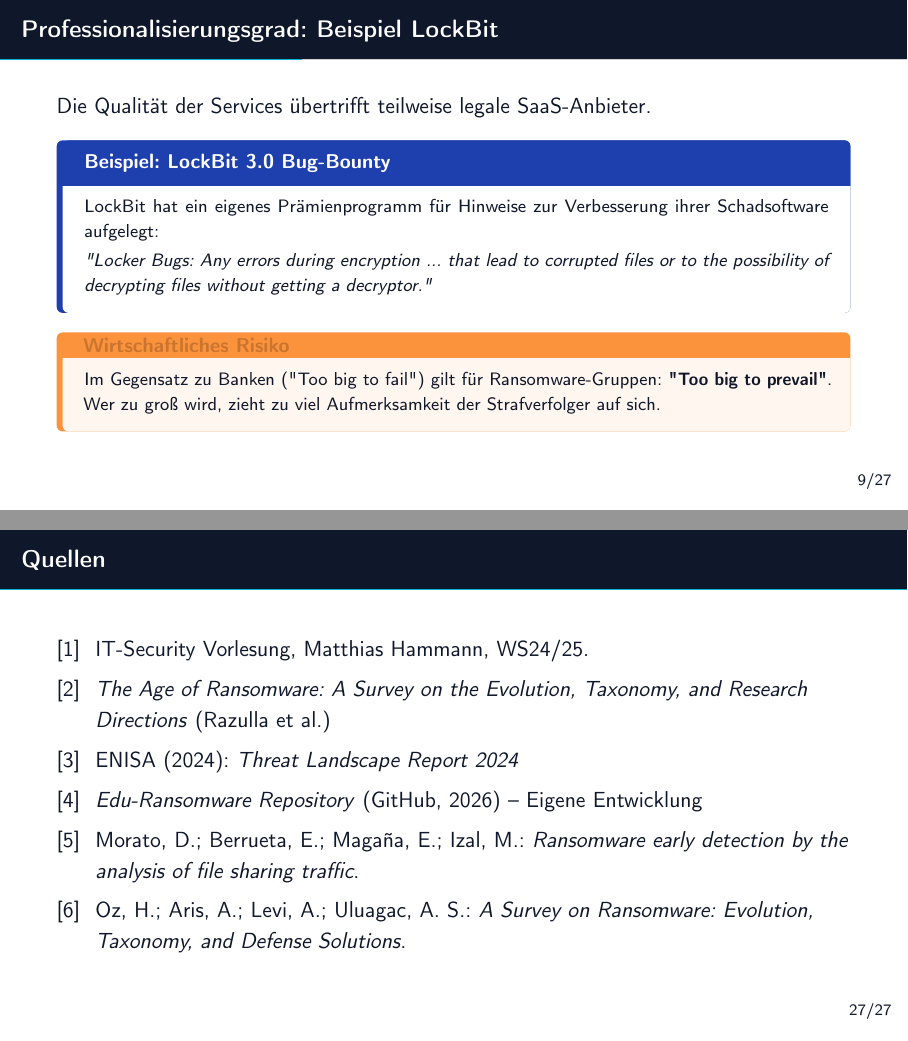
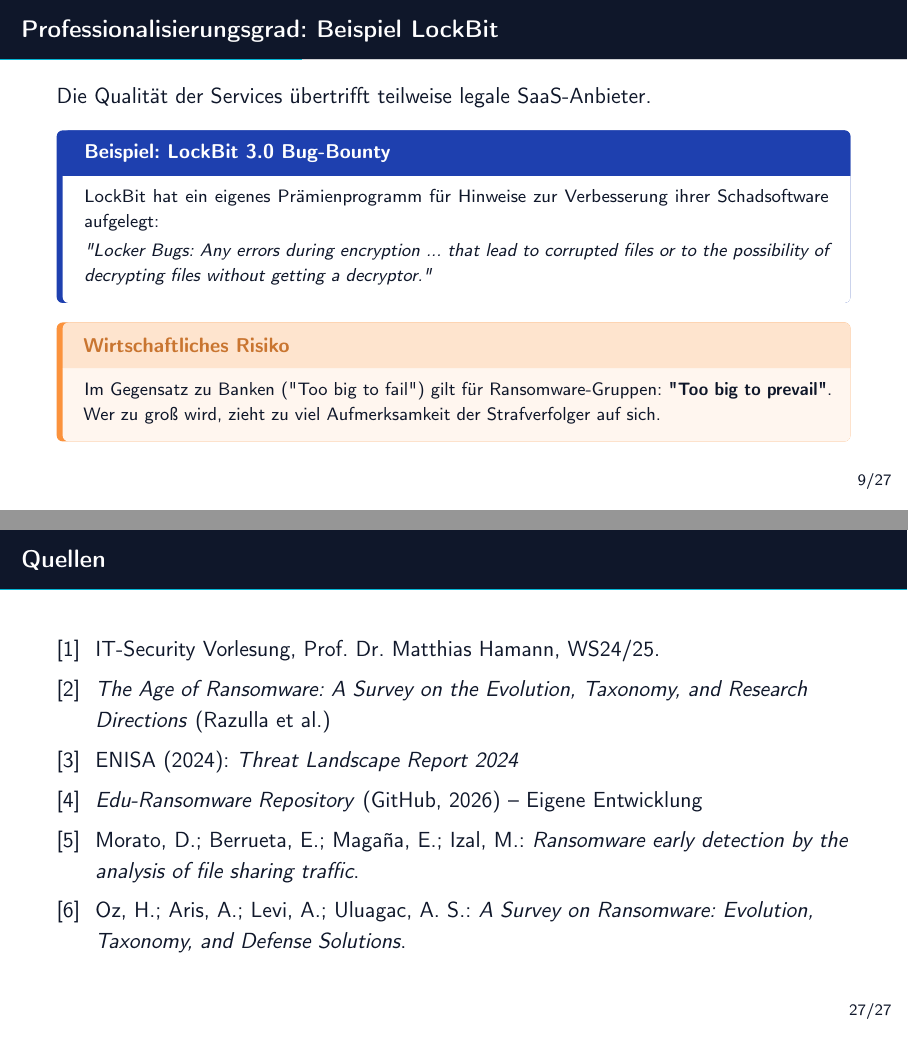
Before and after one commit to TimBLukas/rust-mw, LaTeX slides (presentation/presentation.tex): pages 12 and 36 of 36, joined at a grey line. Compiled offline with pdfLaTeX.

Commit message:
farbanpassungen für paar überschriften in der präsi

```diff
--- a/presentation/presentation.tex
+++ b/presentation/presentation.tex
@@ -95,12 +95,15 @@
   colframe=accentcyan,
   coltext=primarydark,
   title={\textbf{#1}},
-  coltitle=accentcyan,
+  coltitle=white,
+  colbacktitle=accentcyan,
   fonttitle=\sffamily\bfseries\small,
   fontupper=\sffamily\footnotesize,
   arc=3pt,
   boxrule=0pt,
   leftrule=3pt,
+  toptitle=5pt,
+  bottomtitle=5pt,
   left=8pt, right=8pt, top=4pt, bottom=6pt,
   before skip=6pt,
   after skip=6pt
@@ -113,11 +116,14 @@
   coltext=primarydark,
   title={\textbf{#1}},
   coltitle=accentorange!80!black,
+  colbacktitle=accentorange!25,
   fonttitle=\sffamily\bfseries\small,
   fontupper=\sffamily\footnotesize,
   arc=3pt,
   boxrule=0pt,
   leftrule=3pt,
+  toptitle=5pt,
+  bottomtitle=5pt,
   left=8pt, right=8pt, top=4pt, bottom=6pt,
   before skip=6pt,
   after skip=6pt
@@ -877,7 +883,7 @@
 \begin{frame}{Quellen}
   \begin{thebibliography}{99}
     \setbeamertemplate{bibliography item}[text]
-    \bibitem{hammann} IT-Security Vorlesung, Matthias Hammann, WS24/25.
+    \bibitem{hammann} IT-Security Vorlesung, Prof. Dr. Matthias Hamann, WS24/25.
     \bibitem{age} \textit{The Age of Ransomware: A Survey on the Evolution, Taxonomy, and Research Directions} (Razulla et al.)
     \bibitem{enisa} ENISA (2024): \textit{Threat Landscape Report 2024}
     \bibitem{project} \textit{Edu-Ransomware Repository} (GitHub, 2026) -- Eigene Entwicklung
```
Also changed, not shown: presentation/presentation.pdf.
